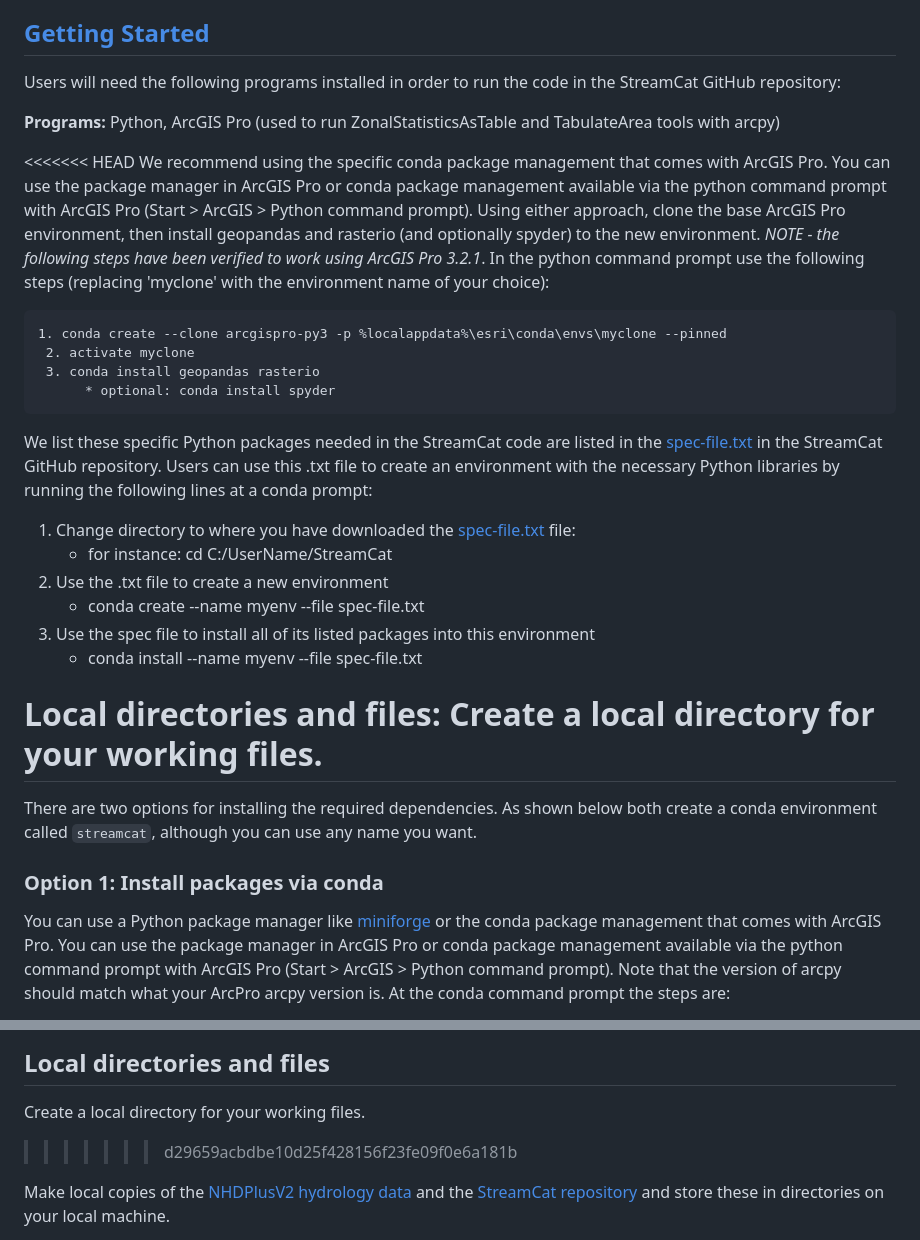
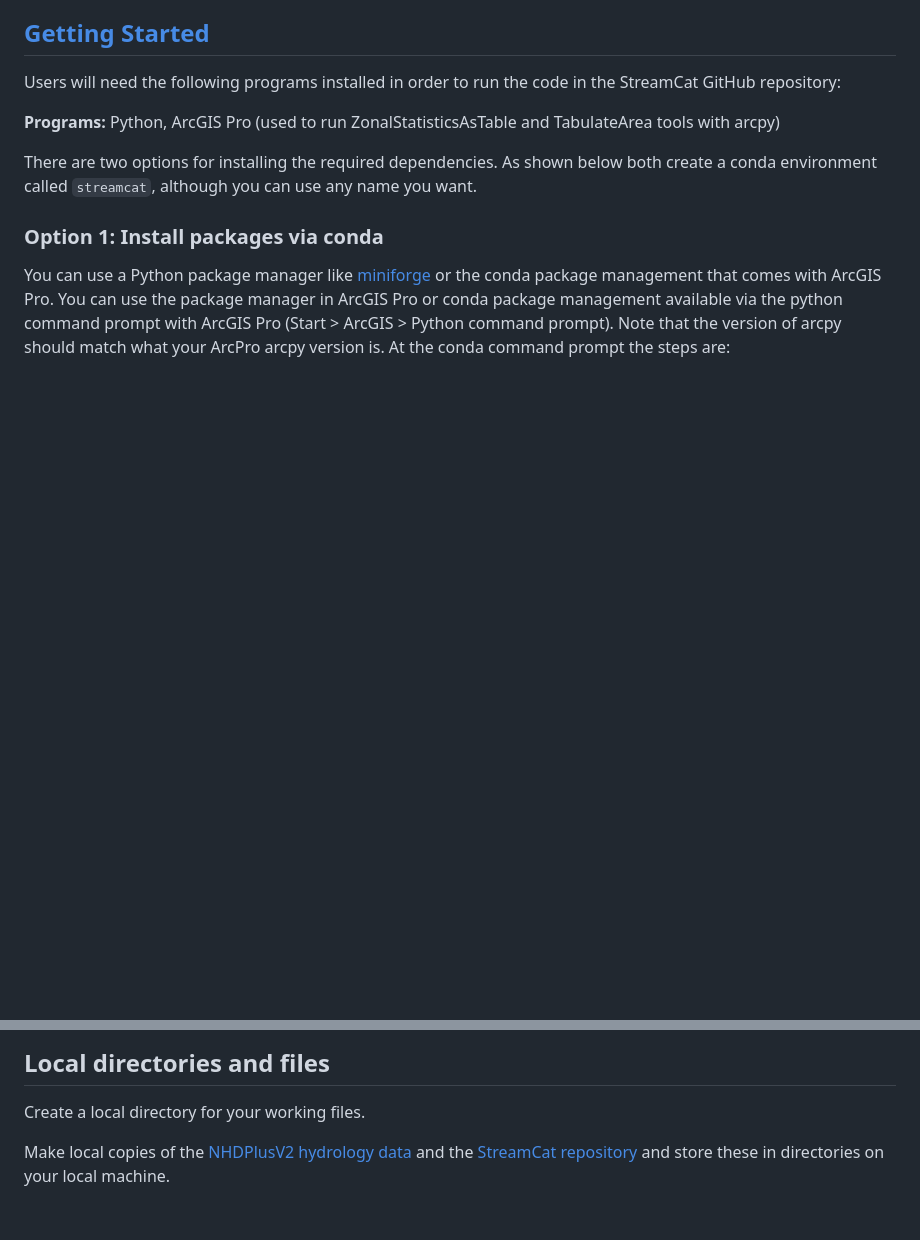
Before and after one commit to USEPA/StreamCat, a Markdown page: README.md, 2 parts joined by grey strips. Rendered like a GitHub page; blank space fills up the shorter version.

Commit message:
fix merge conflict

```diff
--- a/README.md
+++ b/README.md
@@ -13,26 +13,6 @@ Users will need the following programs installed in order to run the code in the
 **Programs:**
 Python,  ArcGIS Pro (used to run ZonalStatisticsAsTable and TabulateArea tools with arcpy)
 
-<<<<<<< HEAD
-We recommend using the specific conda package management that comes with ArcGIS Pro. You can use the package manager in ArcGIS Pro or conda package management available via the python command prompt with ArcGIS Pro (Start > ArcGIS > Python command prompt). Using either approach, clone the base ArcGIS Pro environment, then install geopandas and rasterio (and optionally spyder) to the new environment. *NOTE - the following steps have been verified to work using ArcGIS Pro 3.2.1*.  In the python command prompt use the following steps (replacing 'myclone' with the environment name of your choice):
-
-    1. conda create --clone arcgispro-py3 -p %localappdata%\esri\conda\envs\myclone --pinned
-     2. activate myclone
-     3. conda install geopandas rasterio
-          * optional: conda install spyder
-
-We list these specific Python packages needed in the StreamCat code are listed in the [spec-file.txt](https://github.com/USEPA/StreamCat/blob/master/spec-file.txt) in the StreamCat GitHub repository.  Users can use this .txt file to create an environment with the necessary Python libraries by running the following lines at a conda prompt:
-
-1. Change directory to where you have downloaded the [spec-file.txt](https://github.com/USEPA/StreamCat/blob/master/spec-file.txt) file:
-   - for instance: cd C:/UserName/StreamCat
-2. Use the .txt file to create a new environment
-   - conda create --name myenv --file spec-file.txt
-3. Use the spec file to install all of its listed packages into this environment
-   - conda install --name myenv --file spec-file.txt
-
-**Local directories and files:**
-Create a local directory for your working files.
-=======
 There are two options for installing the required dependencies.  As shown below both create
 a conda environment called `streamcat`, although you can use any name you want.
 
@@ -60,7 +40,6 @@ We list these specific Python packages needed in the StreamCat code are listed i
 ## Local directories and files
 
 Create a local directory for your working files.
->>>>>>> d29659acbdbe10d25f428156f23fe09f0e6a181b
 
 Make local copies of the [NHDPlusV2 hydrology data](https://www.epa.gov/waterdata/nhdplus-national-hydrography-dataset-plus) and the [StreamCat repository](https://github.com/USEPA/StreamCat.git) and store these in directories on your local machine.
 
```
